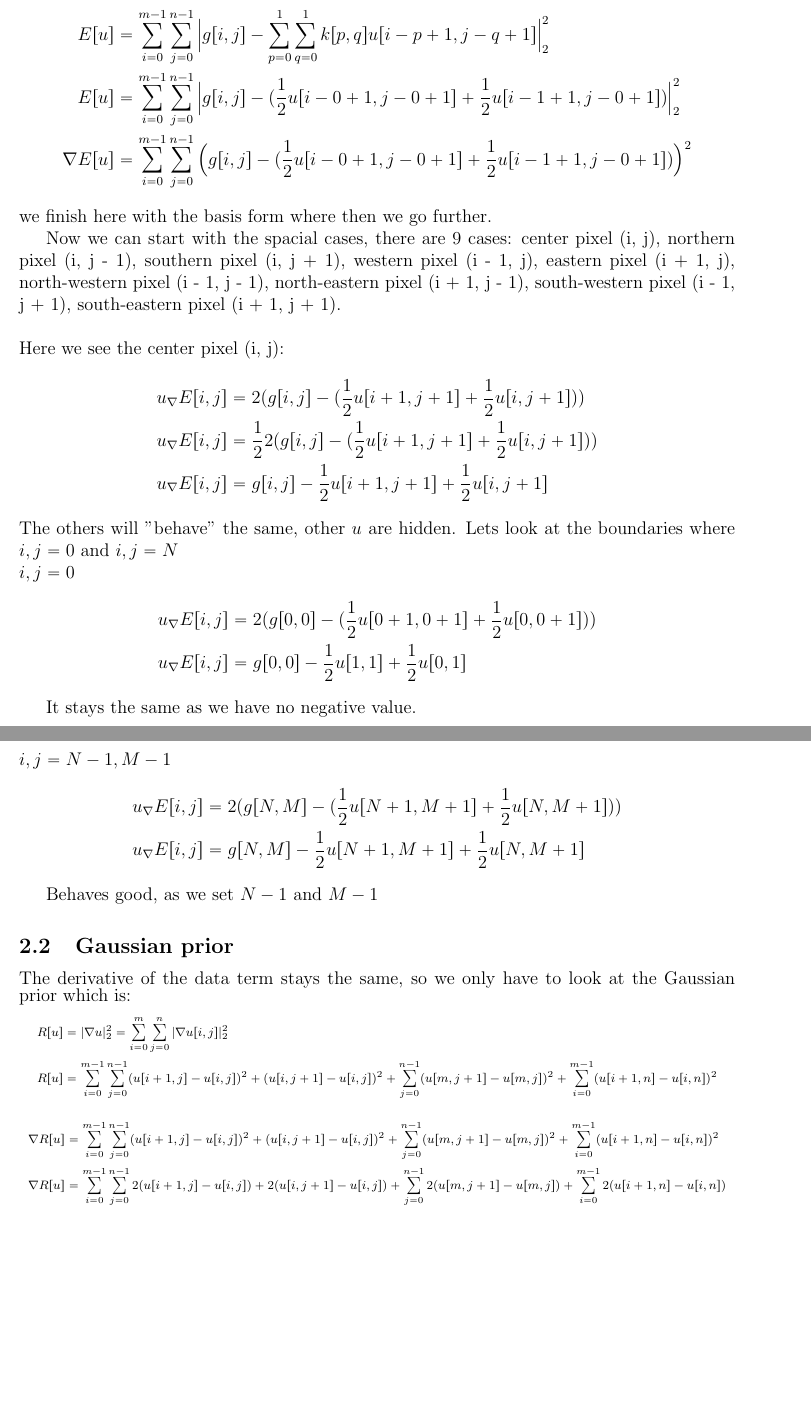
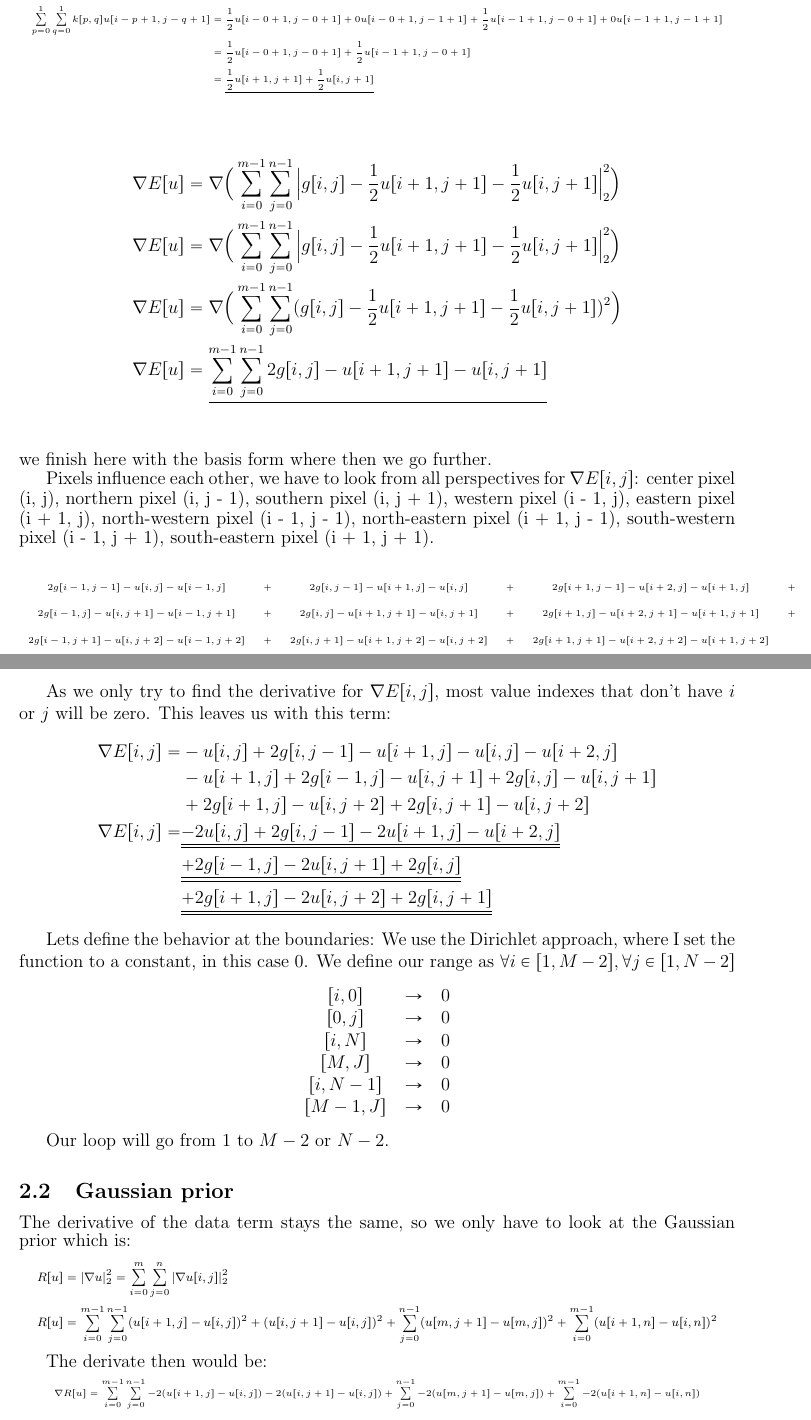
Before and after one commit to nalet/bme.Computer-Vision, a LaTeX problem sheet (assignment1/report/Assignment1-nalet.meinen.tex): two parts of pages 2 and 3 of 4, joined at a grey line, cut so that both start at the same text, the shorter picture padded with empty space. Compiled offline with pdfLaTeX.

Commit message:
update assignment1 final

```diff
--- a/assignment1/report/Assignment1-nalet.meinen.tex
+++ b/assignment1/report/Assignment1-nalet.meinen.tex
@@ -32,6 +32,7 @@
 \newcommand{\R}{\mathbb{R}}
 \newcommand{\X}{\mathbb{X}}
 \newcommand{\Z}{\mathbb{Z}}
+\def\doubleunderline#1{\underline{\underline{#1}}}
 
 \newenvironment{theorem}[2][Theorem]{\begin{trivlist}
 \item[\hskip \labelsep {\bfseries #1}\hskip \labelsep {\bfseries #2.}]}{\end{trivlist}}
@@ -115,3 +116,5 @@ With $\lambda = 0$ the problem reduces to:
     E[u] &= \sum_{i=0}^{m-1} \sum_{j=0}^{n-1} \Big| g[i,j] - \sum_{p=0}^{1} \sum_{q=0}^{1} k[p,q] u[i-p + 1,j - q + 1] \Big|^2_2
 \end{align*}
 
+As the kernel has only four entries, we get rid of the summation:
+{\tiny
@@ -118,38 +126,64 @@ With $\lambda = 0$ the problem reduces to:
+                                                                k   &= \begin{bmatrix}
+                                                                            \frac{1}{2} & 0 \\
+                                                                            \frac{1}{2} & 0 \\
+                                                                        \end{bmatrix} \\
+        \sum_{p=0}^{1} \sum_{q=0}^{1} k[p,q] u[i-p + 1,j - q + 1]   &= \frac{1}{2} u[i-0 + 1,j - 0 + 1] + 0 u[i-0 + 1,j - 1 + 1] + \frac{1}{2} u[i-1 + 1,j - 0 + 1] + 0 u[i-1 + 1,j - 1 + 1] \\
+                                                                    &= \frac{1}{2} u[i-0 + 1,j - 0 + 1] + \frac{1}{2} u[i-1 + 1,j - 0 + 1] \\
+                                                                    &= \underline{ \frac{1}{2} u[i + 1,j + 1] + \frac{1}{2} u[i, j + 1] } \\
+    \end{align*}
+}%
+
+
 \begin{align*}
-    E[u] &= \sum_{i=0}^{m-1} \sum_{j=0}^{n-1} \Big| g[i,j] - \sum_{p=0}^{1} \sum_{q=0}^{1} k[p,q] u[i-p + 1,j - q + 1] \Big|^2_2 \\
-    E[u] &= \sum_{i=0}^{m-1} \sum_{j=0}^{n-1} \Big| g[i,j] - ( \frac{1}{2} u[i-0 + 1,j - 0 + 1] + \frac{1}{2} u[i-1 + 1,j - 0 + 1] ) \Big|^2_2 \\
-    \nabla E[u] &= \sum_{i=0}^{m-1} \sum_{j=0}^{n-1} \Big( g[i,j] - ( \frac{1}{2} u[i-0 + 1,j - 0 + 1] + \frac{1}{2} u[i-1 + 1,j - 0 + 1] ) \Big)^2
+    \nabla E[u] &= \nabla \Big ( \sum_{i=0}^{m-1} \sum_{j=0}^{n-1} \Big| g[i,j] - \frac{1}{2} u[i + 1,j + 1] - \frac{1}{2} u[i, j + 1]  \Big|^2_2 \Big ) \\
+    \nabla E[u] &= \nabla \Big ( \sum_{i=0}^{m-1} \sum_{j=0}^{n-1} \Big| g[i,j] - \frac{1}{2} u[i + 1,j + 1] - \frac{1}{2} u[i, j + 1]  \Big|^2_2 \Big ) \\
+    \nabla E[u] &= \nabla \Big ( \sum_{i=0}^{m-1} \sum_{j=0}^{n-1} ( g[i,j] - \frac{1}{2} u[i + 1,j + 1] - \frac{1}{2} u[i, j + 1]  )^2 \Big ) \\
+    \nabla E[u] &= \underline{ \sum_{i=0}^{m-1} \sum_{j=0}^{n-1} 2g[i,j] - u[i + 1,j + 1] - u[i, j + 1] } \\
 \end{align*}
 
 \noindent we finish here with the basis form where then we go further.
 
-Now we can start with the spacial cases, there are 9 cases: center pixel (i, j), northern pixel (i, j - 1), southern pixel (i, j + 1), western pixel  (i - 1, j), eastern pixel  (i + 1, j), north-western pixel (i - 1, j - 1), north-eastern pixel (i + 1, j - 1), south-western pixel (i - 1, j + 1), south-eastern pixel  (i + 1, j + 1).
+Pixels influence each other, we have to look from all perspectives for $\nabla E[i,j]$: center pixel (i, j), northern pixel (i, j - 1), southern pixel (i, j + 1), western pixel  (i - 1, j), eastern pixel  (i + 1, j), north-western pixel (i - 1, j - 1), north-eastern pixel (i + 1, j - 1), south-western pixel (i - 1, j + 1), south-eastern pixel  (i + 1, j + 1).
+{\tiny
+	\setlength{\abovedisplayskip}{6pt}
+	\setlength{\belowdisplayskip}{\abovedisplayskip}
+	\setlength{\abovedisplayshortskip}{0pt}
+    \setlength{\belowdisplayshortskip}{3pt}
+    \renewcommand{\arraystretch}{2.5}
+    \begin{center}
+        \begin{tabular}{ c c c c c c }
+            $2g[i-1,j-1] - u[i,j] - u[i-1, j]$    & $+$ &     $2g[i,j-1] - u[i + 1,j] - u[i, j]$  & $+$ &     $2g[i+1,j-1] - u[i+2,j] - u[i+1, j]$  & $+$ \\
+            $2g[i-1,j] - u[i,j + 1] - u[i-1, j + 1]$    & $+$ &     $2g[i,j] - u[i + 1,j + 1] - u[i, j + 1]$  & $+$ &     $2g[i+1,j] - u[i+2,j + 1] - u[i+1, j + 1]$  & $+$ \\
+            $2g[i-1,j+1] - u[i,j+2] - u[i-1, j+2]$    & $+$ &     $2g[i,j+1] - u[i + 1,j+2] - u[i, j+2]$  & $+$ &     $2g[i+1,j+1] - u[i+2,j+2] - u[i+1, j+2]$  &
+        \end{tabular}
+    \end{center}
+}%
 
-~\\
-Here we see the center pixel (i, j):
+As we only try to find the derivative for $\nabla E[i,j]$, most value indexes that don't have $i$ or $j$ will be zero. This leaves us with this term:
 \begin{align*}
-    u_\nabla E[i,j] &= 2( g[i,j] - ( \frac{1}{2} u[i + 1,j + 1] + \frac{1}{2} u[i,j + 1] ) ) \\
-    u_\nabla E[i,j] &= \frac{1}{2} 2( g[i,j] - ( \frac{1}{2} u[i + 1,j + 1] + \frac{1}{2} u[i,j + 1] ) ) \\
-    u_\nabla E[i,j] &=  g[i,j] - \frac{1}{2} u[i + 1,j + 1] + \frac{1}{2} u[i,j + 1]
+    \nabla E[i,j] =   & - u[i,j] + 2g[i,j-1] - u[i+1,j] - u[i,j] - u[i+2,j] \\
+                    & - u[i+1,j] + 2g[i-1,j] - u[i,j+1] + 2g[i,j] - u[i,j+1] \\
+                    & + 2g[i+1,j] - u[i,j+2] + 2g[i,j+1] - u[i,j+2] \\
+    \nabla E[i,j] =   & \doubleunderline{- 2u[i,j] + 2g[i,j-1] - 2u[i+1,j] - u[i+2,j] } \\
+                    & \doubleunderline{+ 2g[i-1,j] - 2u[i,j+1] + 2g[i,j] } \\
+                    & \doubleunderline{+ 2g[i+1,j] - 2u[i,j+2] + 2g[i,j+1] }
 \end{align*}
 
-\noindent The others will "behave" the same, other $u$ are hidden. Lets look at the boundaries where $i,j = 0$ and $i,j = N$
+Lets define the behavior at the boundaries: We use the Dirichlet approach, where I set the function to a constant, in this case $0$.
+We define our range as $\forall i \in [1,M-2], \forall j \in [1,N-2]$
+\begin{center}
+    \begin{tabular}{ c c c }
+        $[i,0]$ & $\rightarrow$  & $0$ \\
+        $[0,j]$ & $\rightarrow$  & $0$ \\
+        $[i,N]$ & $\rightarrow$  & $0$ \\
+        $[M,J]$ & $\rightarrow$  & $0$ \\
+        $[i,N-1]$ & $\rightarrow$  & $0$ \\
+        $[M-1,J]$ & $\rightarrow$  & $0$ \\
+    \end{tabular}
+\end{center}
 
-\noindent $i,j = 0$
-\begin{align*}
-    u_\nabla E[i,j] &= 2( g[0,0] - ( \frac{1}{2} u[0 + 1,0 + 1] + \frac{1}{2} u[0,0 + 1] ) ) \\
-    u_\nabla E[i,j] &=  g[0,0] - \frac{1}{2} u[1,1] + \frac{1}{2} u[0,1]
-\end{align*}
+Our loop will go from $1$ to $M-2$ or $N-2$.
 
-It stays the same as we have no negative value.
-
-\noindent $i,j = N-1,M-1$
-\begin{align*}
-    u_\nabla E[i,j] &= 2( g[N,M] - ( \frac{1}{2} u[N + 1,M + 1] + \frac{1}{2} u[N,M + 1] ) ) \\
-    u_\nabla E[i,j] &=  g[N,M] - \frac{1}{2} u[N + 1,M + 1] + \frac{1}{2} u[N,M + 1]
-\end{align*}
-
-Behaves good, as we set $N-1$ and $M-1$
 
 \subsection{Gaussian prior}
 
@@ -165,12 +199,21 @@ The derivative of the data term stays the same, so we only have to look at the G
     \end{align*}
 }%
 
+The derivate then would be:
+{\tiny
+	\setlength{\abovedisplayskip}{6pt}
+	\setlength{\belowdisplayskip}{\abovedisplayskip}
+	\setlength{\abovedisplayshortskip}{0pt}
+	\setlength{\belowdisplayshortskip}{3pt}
+    \begin{align*}
+        \nabla R[u] &= \sum_{i=0}^{m-1} \sum_{j=0}^{n-1} -2(u[i + 1,j] - u[i,j]) - 2(u[i, j + 1] - u[i,j]) + \sum_{j=0}^{n-1} - 2(u[m, j + 1] - u[m,j]) + \sum_{i=0}^{m-1} - 2(u[i + 1,n] - u[i,n]) \\
+    \end{align*}
+}%
+
+For the iterative version this would result into this derivative:
 {\scriptsize
 	\setlength{\abovedisplayskip}{6pt}
 	\setlength{\belowdisplayskip}{\abovedisplayskip}
 	\setlength{\abovedisplayshortskip}{0pt}
 	\setlength{\belowdisplayshortskip}{3pt}
     \begin{align*}
-        \nabla R[u] &= \sum_{i=0}^{m-1} \sum_{j=0}^{n-1} (u[i + 1,j] - u[i,j])^2 + (u[i, j + 1] - u[i,j])^2 + \sum_{j=0}^{n-1} (u[m, j + 1] - u[m,j])^2 + \sum_{i=0}^{m-1} (u[i + 1,n] - u[i,n])^2 \\
-        \nabla R[u] &= \sum_{i=0}^{m-1} \sum_{j=0}^{n-1} 2(u[i + 1,j] - u[i,j]) + 2(u[i, j + 1] - u[i,j]) + \sum_{j=0}^{n-1} 2(u[m, j + 1] - u[m,j]) + \sum_{i=0}^{m-1} 2(u[i + 1,n] - u[i,n]) \\
-    \end{align*}
@@ -231,9 +269,8 @@ Here we see the center pixel (i, j):
 	\setlength{\abovedisplayshortskip}{0pt}
 	\setlength{\belowdisplayshortskip}{3pt}
     \begin{align*}
-        u_\nabla R[i,j] &= \frac{u[i + 1,j] - u[i,j]}{|u[i + 1,j] - u[i,j]|} + \frac{u[i, j + 1] - u[i,j]}{|u[i, j + 1] - u[i,j]|} + \frac{u[m, j + 1] - u[m,j]}{|u[m, j + 1] - u[m,j]|} +  \frac{u[i + 1,n] - u[i,n]}{|u[i + 1,n] - u[i,n]|} \\
-        u_\nabla R[i,j] &= \frac{u[i + 1,j] - u[i,j]}{|u[i + 1,j] - u[i,j]|} + \frac{u[i, j + 1] - u[i,j]}{|u[i, j + 1] - u[i,j]|} + 0 +  \frac{0 - u[i,n]}{|0 - u[i,n]|} \\
-        u_\nabla R[i,j] &= \frac{u[i + 1,j] - u[i,j]}{|u[i + 1,j] - u[i,j]|} + \frac{u[i, j + 1] - u[i,j]}{|u[i, j + 1] - u[i,j]|} - \frac{u[i,n]}{|u[i,n]|} \\
+        \nabla R[i,j] &= \nabla \Bigg( -\frac{u[i + 1,j] - u[i,j]}{|u[i + 1,j] - u[i,j]|} - \frac{u[i, j + 1] - u[i,j]}{|u[i, j + 1] - u[i,j]|} -\frac{u[m, j + 1] - u[m,j]}{|u[m, j + 1] - u[m,j]|} -\frac{u[i + 1,n] - u[i,n]}{|u[i + 1,n] - u[i,n]|} \Bigg) \\
+        \nabla R[i,j] &= -\frac{u[i + 1,j] - u[i,j]}{|u[i + 1,j] - u[i,j]|} - \frac{u[i, j + 1] - u[i,j]}{|u[i, j + 1] - u[i,j]|} -\frac{u[i + 1,n] - u[i,n]}{|u[i + 1,n] - u[i,n]|} \\
     \end{align*}
 }%
 
```
Also changed, not shown: assignment1/report/Assignment1-nalet.meinen.pdf, assignment1/report/Assignment1-nalet.meinen.tex (39 more changed lines).
